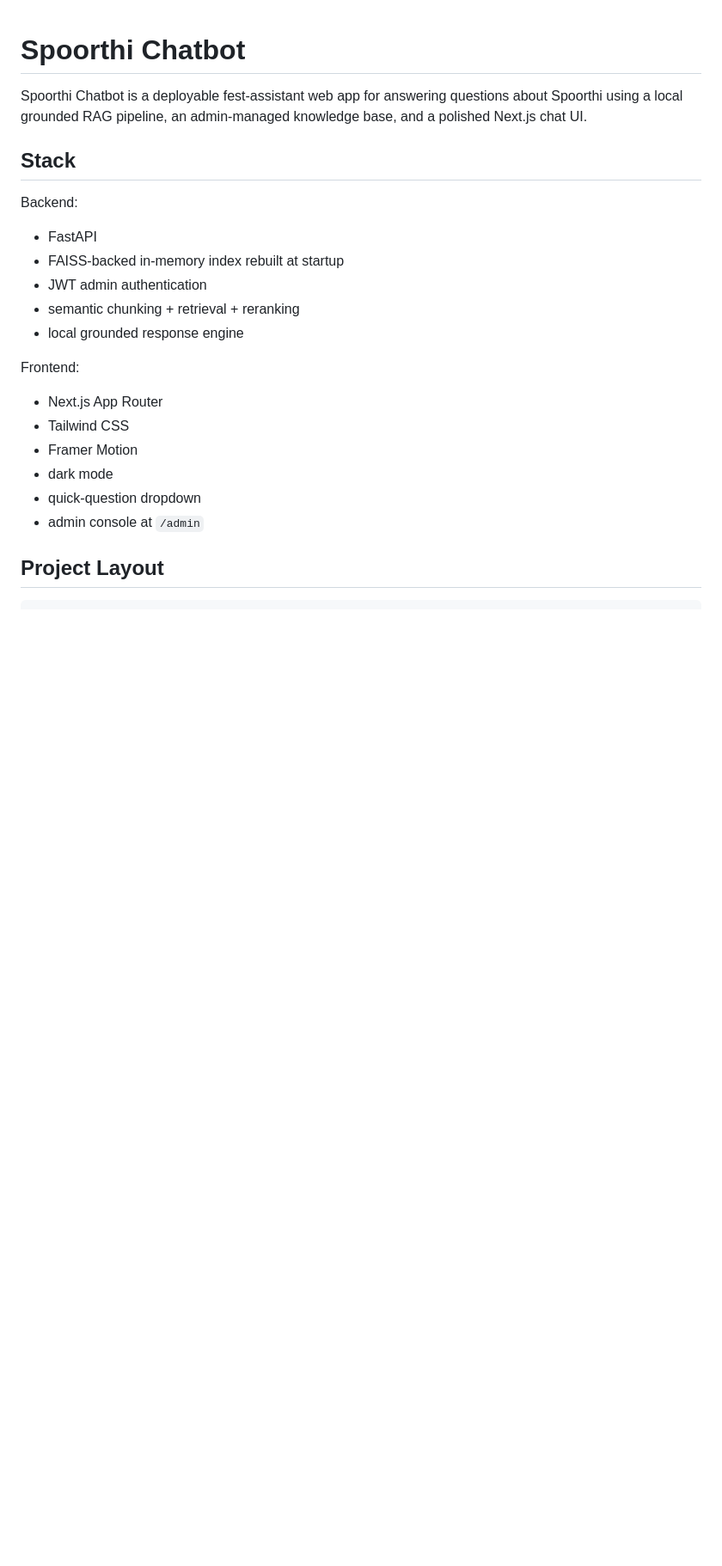
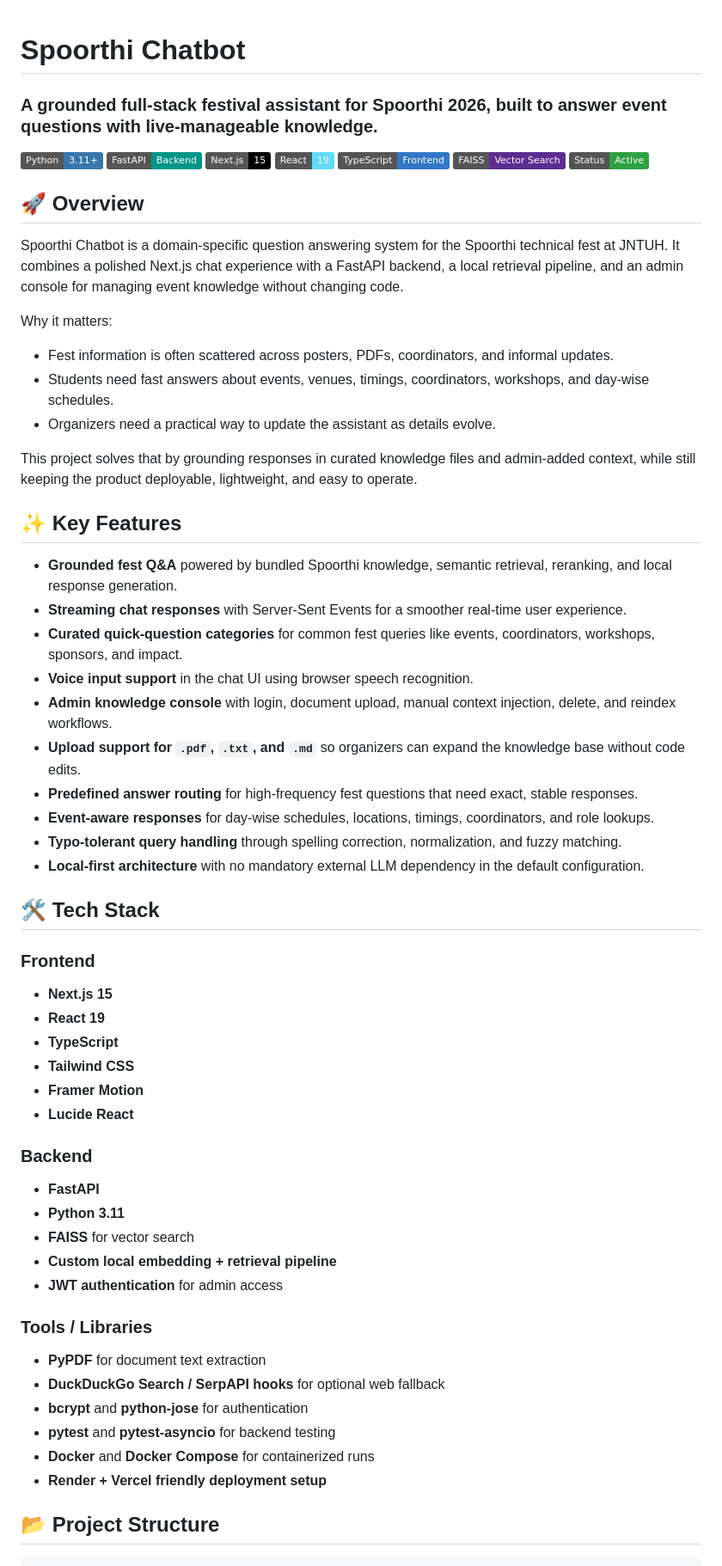
Before and after one commit to suryakshar1205/spoorthi_ai, a Markdown page: README.md, the part around one of its changes. Shown at 86% size. GitHub-like rendering; badges without logos; blank space fills up the shorter version.

````diff
--- a/README.md
+++ b/README.md
@@ -1,24 +1,59 @@
 # Spoorthi Chatbot
+### A grounded full-stack festival assistant for Spoorthi 2026, built to answer event questions with live-manageable knowledge.
 
-Spoorthi Chatbot is a deployable fest-assistant web app for answering questions about Spoorthi using a local grounded RAG pipeline, an admin-managed knowledge base, and a polished Next.js chat UI.
+![Python](https://img.shields.io/badge/Python-3.11+-3776AB?logo=python&logoColor=white)
+![FastAPI](https://img.shields.io/badge/FastAPI-Backend-009688?logo=fastapi&logoColor=white)
+![Next.js](https://img.shields.io/badge/Next.js-15-000000?logo=nextdotjs&logoColor=white)
+![React](https://img.shields.io/badge/React-19-61DAFB?logo=react&logoColor=black)
+![TypeScript](https://img.shields.io/badge/TypeScript-Frontend-3178C6?logo=typescript&logoColor=white)
+![FAISS](https://img.shields.io/badge/FAISS-Vector%20Search-5C2D91)
+![Status](https://img.shields.io/badge/Status-Active-2EA043)
 
-## Stack
+## 🚀 Overview
+Spoorthi Chatbot is a domain-specific question answering system for the Spoorthi technical fest at JNTUH. It combines a polished Next.js chat experience with a FastAPI backend, a local retrieval pipeline, and an admin console for managing event knowledge without changing code.
 
-Backend:
-- FastAPI
-- FAISS-backed in-memory index rebuilt at startup
-- JWT admin authentication
-- semantic chunking + retrieval + reranking
-- local grounded response engine
+Why it matters:
+- Fest information is often scattered across posters, PDFs, coordinators, and informal updates.
+- Students need fast answers about events, venues, timings, coordinators, workshops, and day-wise schedules.
+- Organizers need a practical way to update the assistant as details evolve.
 
-Frontend:
-- Next.js App Router
-- Tailwind CSS
-- Framer Motion
-- dark mode
-- quick-question dropdown
-- admin console at `/admin`
+This project solves that by grounding responses in curated knowledge files and admin-added context, while still keeping the product deployable, lightweight, and easy to operate.
 
-## Project Layout
+## ✨ Key Features
+- **Grounded fest Q&A** powered by bundled Spoorthi knowledge, semantic retrieval, reranking, and local response generation.
+- **Streaming chat responses** with Server-Sent Events for a smoother real-time user experience.
+- **Curated quick-question categories** for common fest queries like events, coordinators, workshops, sponsors, and impact.
+- **Voice input support** in the chat UI using browser speech recognition.
+- **Admin knowledge console** with login, document upload, manual context injection, delete, and reindex workflows.
+- **Upload support for `.pdf`, `.txt`, and `.md`** so organizers can expand the knowledge base without code edits.
+- **Predefined answer routing** for high-frequency fest questions that need exact, stable responses.
+- **Event-aware responses** for day-wise schedules, locations, timings, coordinators, and role lookups.
+- **Typo-tolerant query handling** through spelling correction, normalization, and fuzzy matching.
+- **Local-first architecture** with no mandatory external LLM dependency in the default configuration.
 
+## 🛠️ Tech Stack
+### Frontend
+- **Next.js 15**
+- **React 19**
+- **TypeScript**
+- **Tailwind CSS**
+- **Framer Motion**
+- **Lucide React**
+
+### Backend
+- **FastAPI**
+- **Python 3.11**
+- **FAISS** for vector search
+- **Custom local embedding + retrieval pipeline**
+- **JWT authentication** for admin access
+
+### Tools / Libraries
+- **PyPDF** for document text extraction
+- **DuckDuckGo Search / SerpAPI hooks** for optional web fallback
+- **bcrypt** and **python-jose** for authentication
+- **pytest** and **pytest-asyncio** for backend testing
+- **Docker** and **Docker Compose** for containerized runs
+- **Render + Vercel friendly deployment setup**
+
+## 📂 Project Structure
 ```text
````
Also changed, not shown: other parts of README.md (+179 -116 lines).
